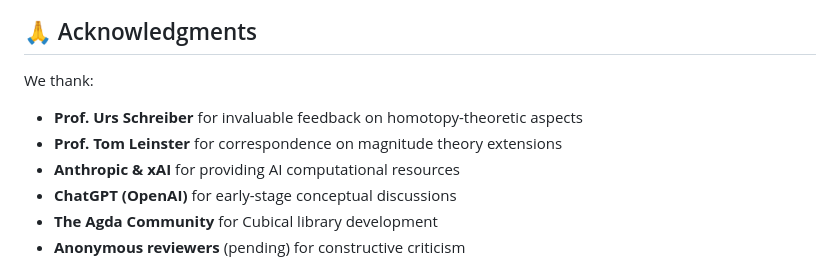
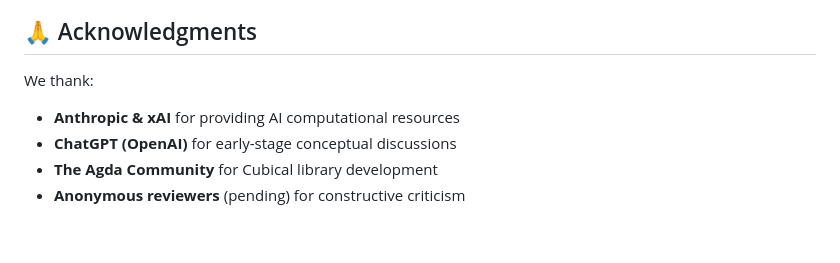
Before and after one commit to Psypher33/UMIN, a Markdown page: README.md, the part around the change. GitHub-like rendering; blank space fills up the shorter version.

Commit message:
feat: UMIN Summit Release

```diff
--- a/README.md
+++ b/README.md
@@ -261,8 +261,6 @@ This project is licensed under the **MIT License** — see [LICENSE](LICENSE) fi
 ## 🙏 Acknowledgments
 
 We thank:
-- **Prof. Urs Schreiber** for invaluable feedback on homotopy-theoretic aspects
-- **Prof. Tom Leinster** for correspondence on magnitude theory extensions
 - **Anthropic & xAI** for providing AI computational resources
 - **ChatGPT (OpenAI)** for early-stage conceptual discussions
 - **The Agda Community** for Cubical library development
```
